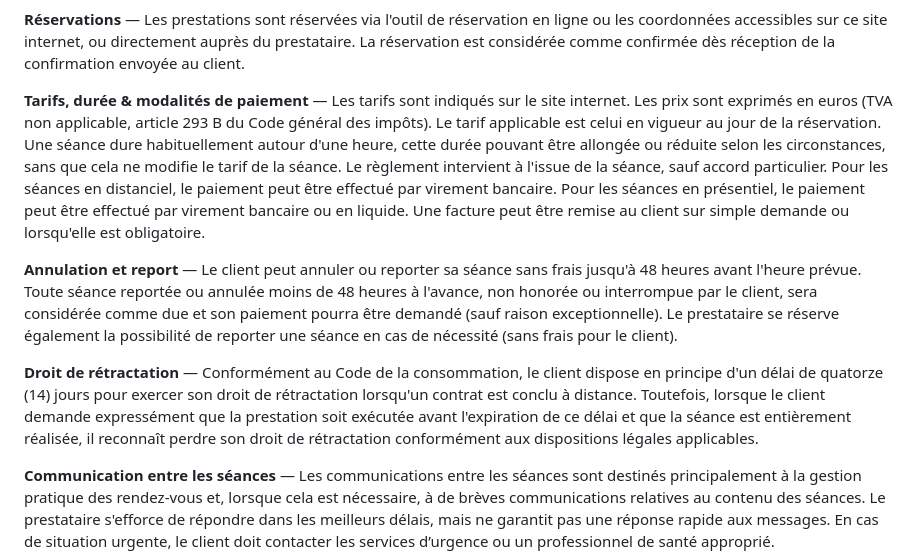
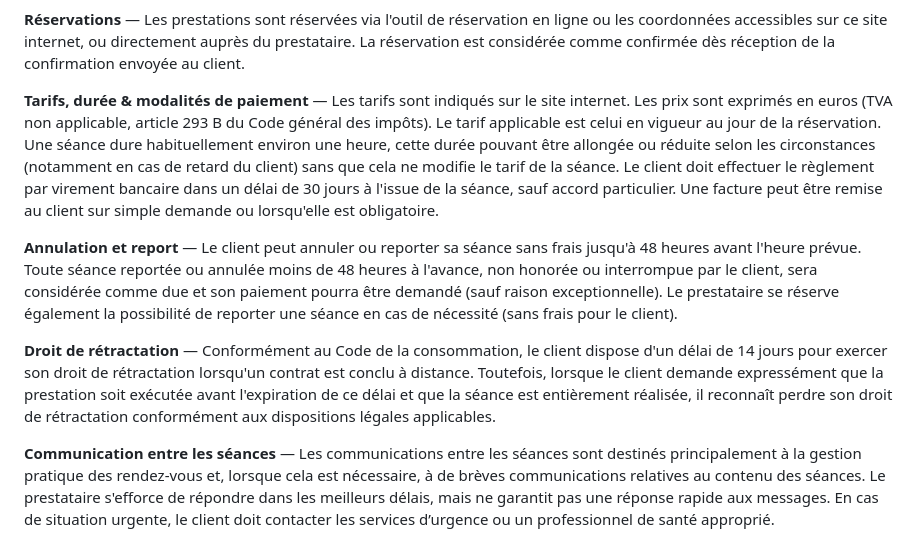
Before and after one commit to cosmiclown/eclore, a Markdown page: templates/partials/legal-cgv.md, the part around the change. GitHub-like rendering.

Commit message:
Revise payment terms and retraction rights
Updated payment terms and conditions for clarity and detail.

```diff
--- a/templates/partials/legal-cgv.md
+++ b/templates/partials/legal-cgv.md
@@ -12,11 +12,11 @@ Version du 03/11/2026
 
 **Réservations** — Les prestations sont réservées via l'outil de réservation en ligne ou les coordonnées accessibles sur ce site internet, ou directement auprès du prestataire. La réservation est considérée comme confirmée dès réception de la confirmation envoyée au client.
 
-**Tarifs, durée & modalités de paiement** — Les tarifs sont indiqués sur le site internet. Les prix sont exprimés en euros (TVA non applicable, article 293 B du Code général des impôts). Le tarif applicable est celui en vigueur au jour de la réservation. Une séance dure habituellement autour d'une heure, cette durée pouvant être allongée ou réduite selon les circonstances, sans que cela ne modifie le tarif de la séance. Le règlement intervient à l'issue de la séance, sauf accord particulier. Pour les séances en distanciel, le paiement peut être effectué par virement bancaire. Pour les séances en présentiel, le paiement peut être effectué par virement bancaire ou en liquide. Une facture peut être remise au client sur simple demande ou lorsqu'elle est obligatoire.
+**Tarifs, durée & modalités de paiement** — Les tarifs sont indiqués sur le site internet. Les prix sont exprimés en euros (TVA non applicable, article 293 B du Code général des impôts). Le tarif applicable est celui en vigueur au jour de la réservation. Une séance dure habituellement environ une heure, cette durée pouvant être allongée ou réduite selon les circonstances (notamment en cas de retard du client) sans que cela ne modifie le tarif de la séance. Le client doit effectuer le règlement par virement bancaire dans un délai de 30 jours à l'issue de la séance, sauf accord particulier. Une facture peut être remise au client sur simple demande ou lorsqu'elle est obligatoire.
 
 **Annulation et report** — Le client peut annuler ou reporter sa séance sans frais jusqu'à 48 heures avant l'heure prévue. Toute séance reportée ou annulée moins de 48 heures à l'avance, non honorée ou interrompue par le client, sera considérée comme due et son paiement pourra être demandé (sauf raison exceptionnelle). Le prestataire se réserve également la possibilité de reporter une séance en cas de nécessité (sans frais pour le client).
 
-**Droit de rétractation** — Conformément au Code de la consommation, le client dispose en principe d'un délai de quatorze (14) jours pour exercer son droit de rétractation lorsqu'un contrat est conclu à distance. Toutefois, lorsque le client demande expressément que la prestation soit exécutée avant l'expiration de ce délai et que la séance est entièrement réalisée, il reconnaît perdre son droit de rétractation conformément aux dispositions légales applicables.
+**Droit de rétractation** — Conformément au Code de la consommation, le client dispose d'un délai de 14 jours pour exercer son droit de rétractation lorsqu'un contrat est conclu à distance. Toutefois, lorsque le client demande expressément que la prestation soit exécutée avant l'expiration de ce délai et que la séance est entièrement réalisée, il reconnaît perdre son droit de rétractation conformément aux dispositions légales applicables.
 
 **Communication entre les séances** — Les communications entre les séances sont destinés principalement à la gestion pratique des rendez-vous et, lorsque cela est nécessaire, à de brèves communications relatives au contenu des séances. Le prestataire s'efforce de répondre dans les meilleurs délais, mais ne garantit pas une réponse rapide aux messages. En cas de situation urgente, le client doit contacter les services d’urgence ou un professionnel de santé approprié.
 
```
